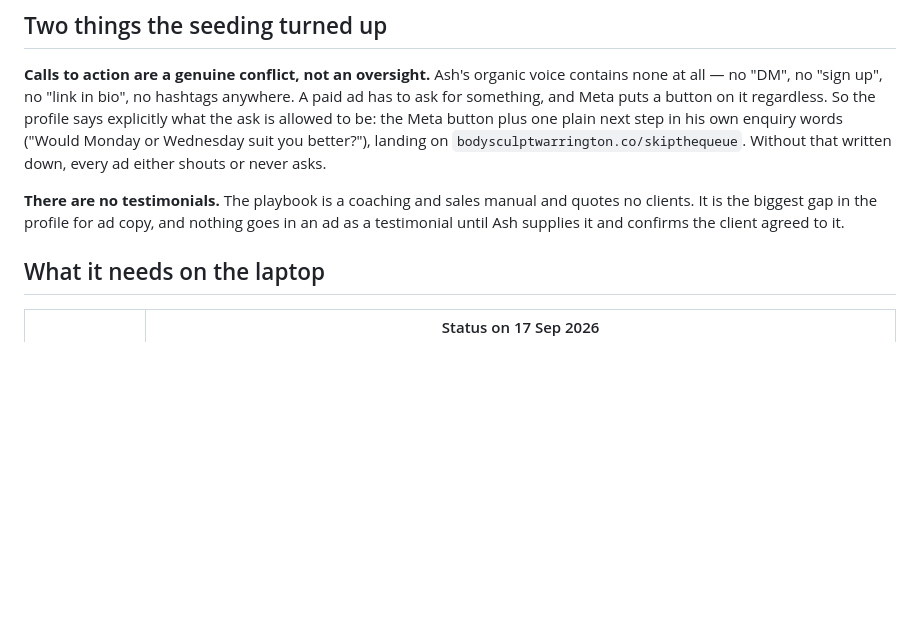
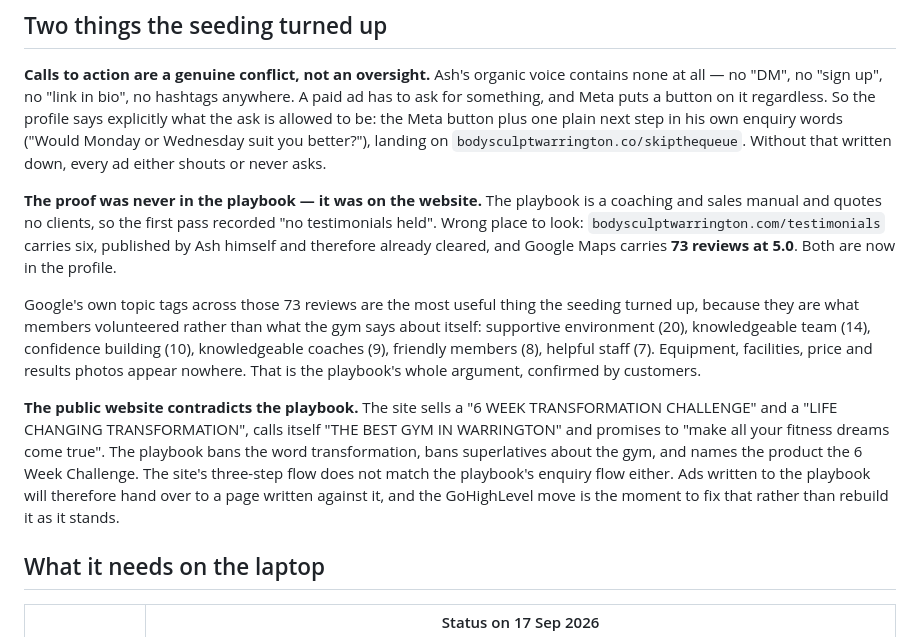
Before and after one commit to awowen10-del/bodysculpt-FULL-SITE, a Markdown page: MARKETING-SUITE-SETUP.md, the part around the change. Rendered like a GitHub page; blank space fills up the shorter version.

Commit message:
docs: the proof was on the website, not in the playbook
The first pass recorded "no testimonials held", which was true of the playbook
and false of the business. The website carries six testimonials Ash published
himself, and Google Maps carries 73 reviews at 5.0. Both are in the profile now.

The best thing the seeding turned up is Google's own topic tags across those 73
reviews, because they are what members volunteered rather than what the gym says
about itself: supportive environment, knowledgeable team, confidence building,
friendly members. Equipment, facilities, price and results photos appear
nowhere. That is the playbook's argument, confirmed by customers, and it says
which angle the ads should lead with.

Also recorded because it affects every ad that runs: the public website
contradicts the playbook. It sells a "TRANSFORMATION CHALLENGE" and a "LIFE
CHANGING TRANSFORMATION" and calls itself the best gym in Warrington, all of
which the playbook bans. Ads written to the playbook would hand over to a page
written against it, and the GoHighLevel move is the moment to fix that.

Co-Authored-By: Claude Opus 5 (1M context) <noreply@anthropic.com>

```diff
--- a/MARKETING-SUITE-SETUP.md
+++ b/MARKETING-SUITE-SETUP.md
@@ -61,9 +61,25 @@ words ("Would Monday or Wednesday suit you better?"), landing on
 `bodysculptwarrington.co/skipthequeue`. Without that written down, every ad either shouts or
 never asks.
 
-**There are no testimonials.** The playbook is a coaching and sales manual and quotes no
-clients. It is the biggest gap in the profile for ad copy, and nothing goes in an ad as a
-testimonial until Ash supplies it and confirms the client agreed to it.
+**The proof was never in the playbook — it was on the website.** The playbook is a coaching
+and sales manual and quotes no clients, so the first pass recorded "no testimonials held".
+Wrong place to look: `bodysculptwarrington.com/testimonials` carries six, published by Ash
+himself and therefore already cleared, and Google Maps carries **73 reviews at 5.0**. Both are
+now in the profile.
+
+Google's own topic tags across those 73 reviews are the most useful thing the seeding turned
+up, because they are what members volunteered rather than what the gym says about itself:
+supportive environment (20), knowledgeable team (14), confidence building (10), knowledgeable
+coaches (9), friendly members (8), helpful staff (7). Equipment, facilities, price and results
+photos appear nowhere. That is the playbook's whole argument, confirmed by customers.
+
+**The public website contradicts the playbook.** The site sells a "6 WEEK TRANSFORMATION
+CHALLENGE" and a "LIFE CHANGING TRANSFORMATION", calls itself "THE BEST GYM IN WARRINGTON" and
+promises to "make all your fitness dreams come true". The playbook bans the word
+transformation, bans superlatives about the gym, and names the product the 6 Week Challenge.
+The site's three-step flow does not match the playbook's enquiry flow either. Ads written to
+the playbook will therefore hand over to a page written against it, and the GoHighLevel move
+is the moment to fix that rather than rebuild it as it stands.
 
 ## What it needs on the laptop
 
```
